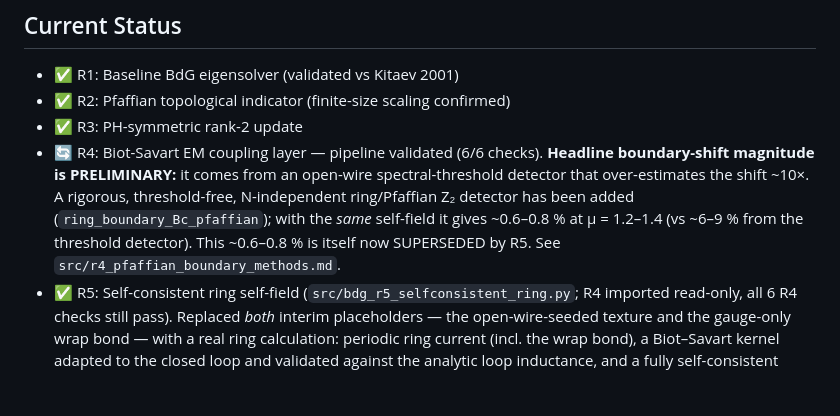
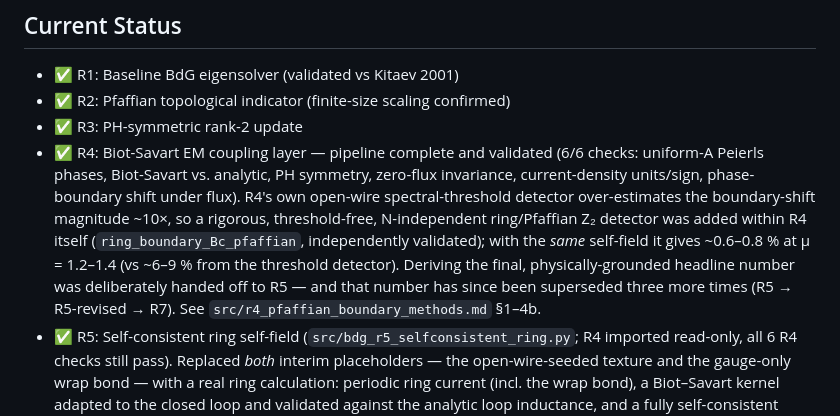
Before and after one commit to MidnightNotHere/majorana-nanowire-em-feedback, a Markdown page: README.md, the part around the change. Drawn GitHub-style; blank space fills up the shorter version.

Commit message:
README: mark R4 complete (was stale 🔄; 6/6 validated, headline deliberately handed off to R5+)
Co-Authored-By: Claude Opus 4.8 <noreply@anthropic.com>

```diff
--- a/README.md
+++ b/README.md
@@ -18,14 +18,18 @@ quantum computing:
 - ✅ R1: Baseline BdG eigensolver (validated vs Kitaev 2001)
 - ✅ R2: Pfaffian topological indicator (finite-size scaling confirmed)
 - ✅ R3: PH-symmetric rank-2 update
-- 🔄 R4: Biot-Savart EM coupling layer — pipeline validated (6/6 checks).
-  **Headline boundary-shift magnitude is PRELIMINARY:** it comes from an
-  open-wire spectral-threshold detector that over-estimates the shift ~10×.
-  A rigorous, threshold-free, N-independent ring/Pfaffian Z₂ detector has
-  been added (`ring_boundary_Bc_pfaffian`); with the *same* self-field it
-  gives ~0.6–0.8 % at μ = 1.2–1.4 (vs ~6–9 % from the threshold detector).
-  This ~0.6–0.8 % is itself now SUPERSEDED by R5. See
-  `src/r4_pfaffian_boundary_methods.md`.
+- ✅ R4: Biot-Savart EM coupling layer — pipeline complete and validated
+  (6/6 checks: uniform-A Peierls phases, Biot-Savart vs. analytic, PH
+  symmetry, zero-flux invariance, current-density units/sign, phase-boundary
+  shift under flux). R4's own open-wire spectral-threshold detector
+  over-estimates the boundary-shift magnitude ~10×, so a rigorous,
+  threshold-free, N-independent ring/Pfaffian Z₂ detector was added within
+  R4 itself (`ring_boundary_Bc_pfaffian`, independently validated); with the
+  *same* self-field it gives ~0.6–0.8 % at μ = 1.2–1.4 (vs ~6–9 % from the
+  threshold detector). Deriving the final, physically-grounded headline
+  number was deliberately handed off to R5 — and that number has since been
+  superseded three more times (R5 → R5-revised → R7). See
+  `src/r4_pfaffian_boundary_methods.md` §1–4b.
 - ✅ R5: Self-consistent ring self-field (`src/bdg_r5_selfconsistent_ring.py`;
   R4 imported read-only, all 6 R4 checks still pass). Replaced *both* interim
   placeholders — the open-wire-seeded texture and the gauge-only wrap bond —
```
